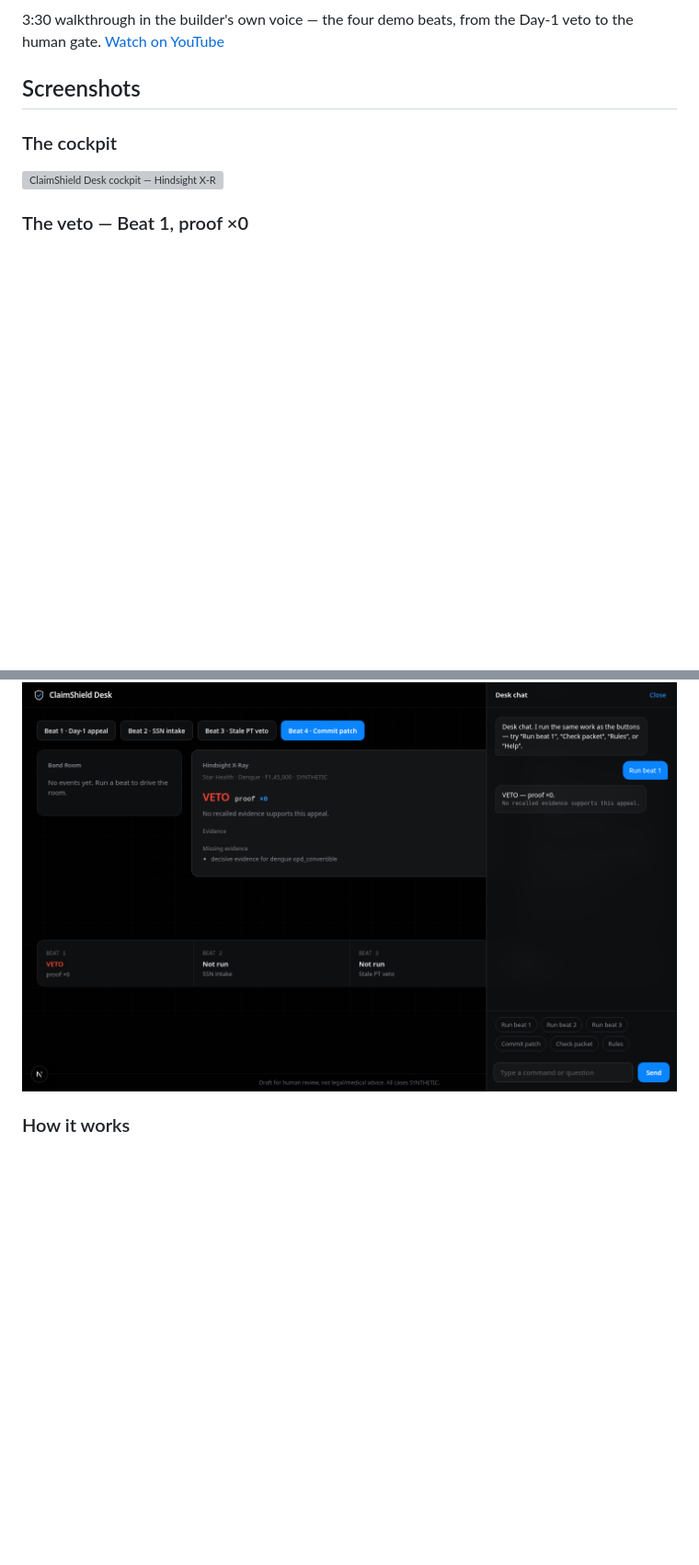
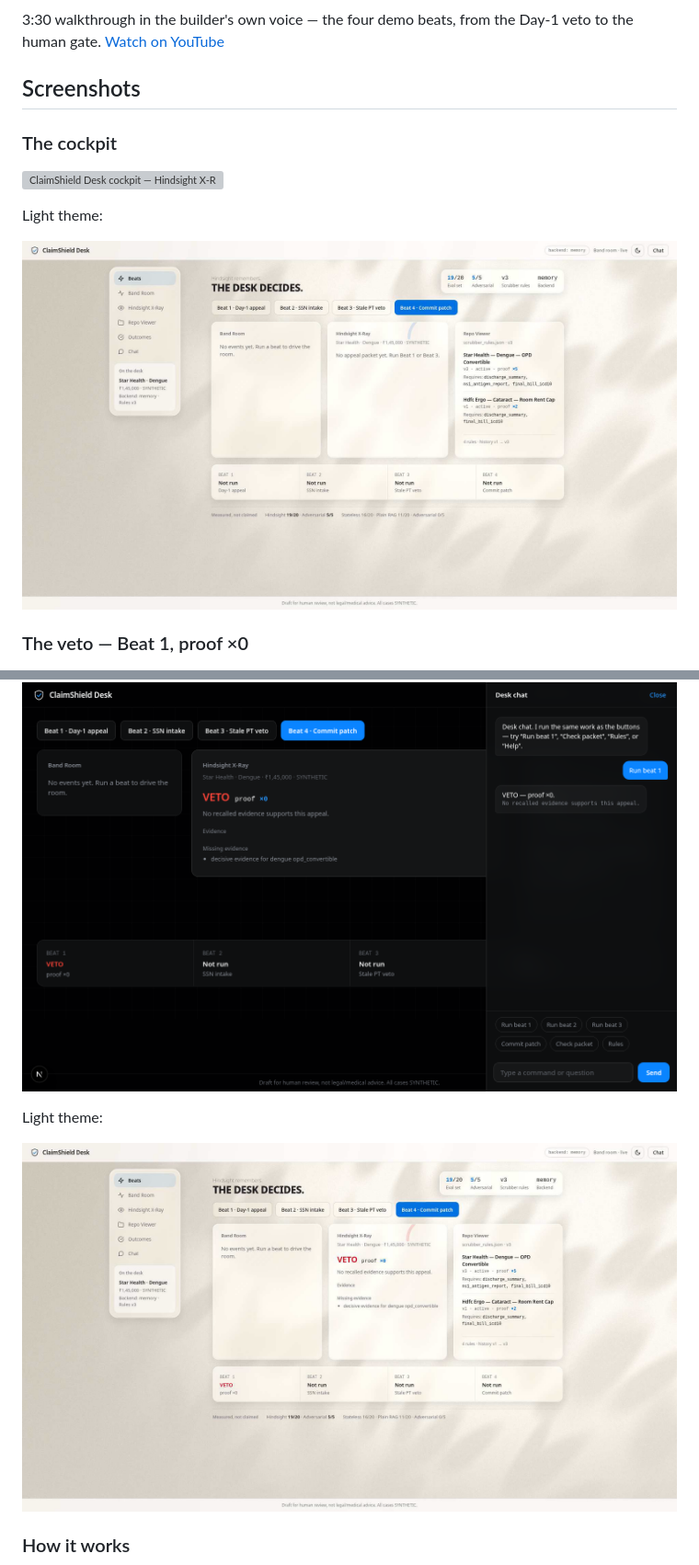
Before and after one commit to Shashank-VK/ClaimShield, a Markdown page: README.md, 2 parts joined by grey strips. Shown at 92% size. Rendered like a GitHub page; pictures changed too: submission/light-cockpit.png (added), submission/light-veto.png (added); blank space fills up the shorter version; grey boxes are pictures that could not be loaded.

Commit message:
README: light-theme screenshots alongside the dark ones
- Light cockpit (from the light demo take) under the dark cockpit shot
- Light Beat 1 veto (proof x0) under the dark veto shot

```diff
--- a/README.md
+++ b/README.md
@@ -25,9 +25,17 @@ Day-1 veto to the human gate. [Watch on YouTube](https://youtu.be/_Mc63Yu5DPI)
 
 ![ClaimShield Desk cockpit — Hindsight X-Ray, Band Room, Repo Viewer, beat rail](submission/article-cockpit.png)
 
+Light theme:
+
+![ClaimShield Desk cockpit, light theme](submission/light-cockpit.png)
+
 ### The veto — Beat 1, proof ×0
 
 ![Hindsight X-Ray showing the Beat 1 veto at proof ×0, with the Desk chat](submission/article-veto.png)
+
+Light theme:
+
+![Hindsight X-Ray showing the Beat 1 veto at proof ×0, light theme](submission/light-veto.png)
 
 ### How it works
 
```
